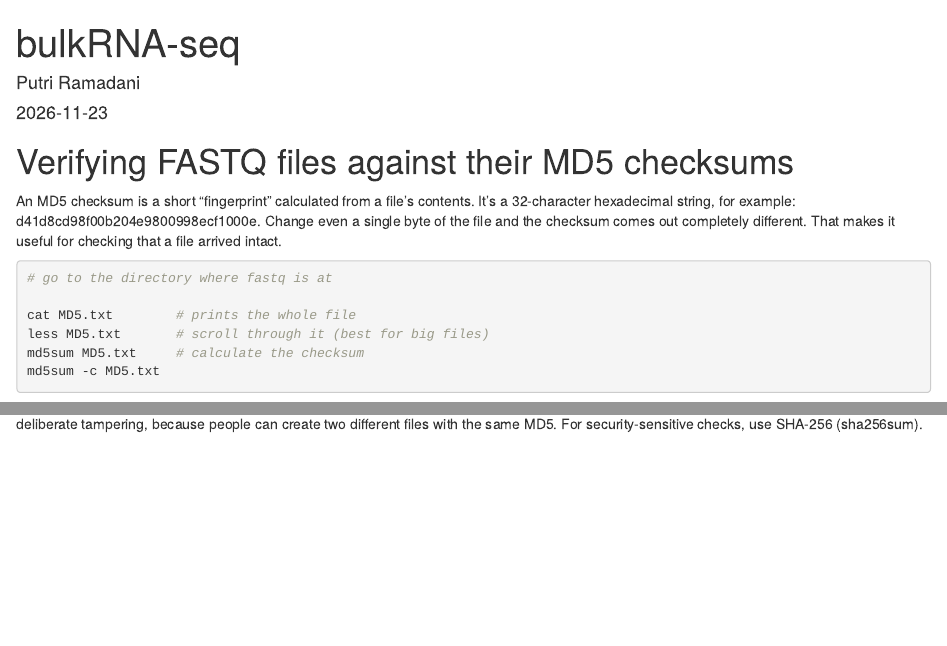
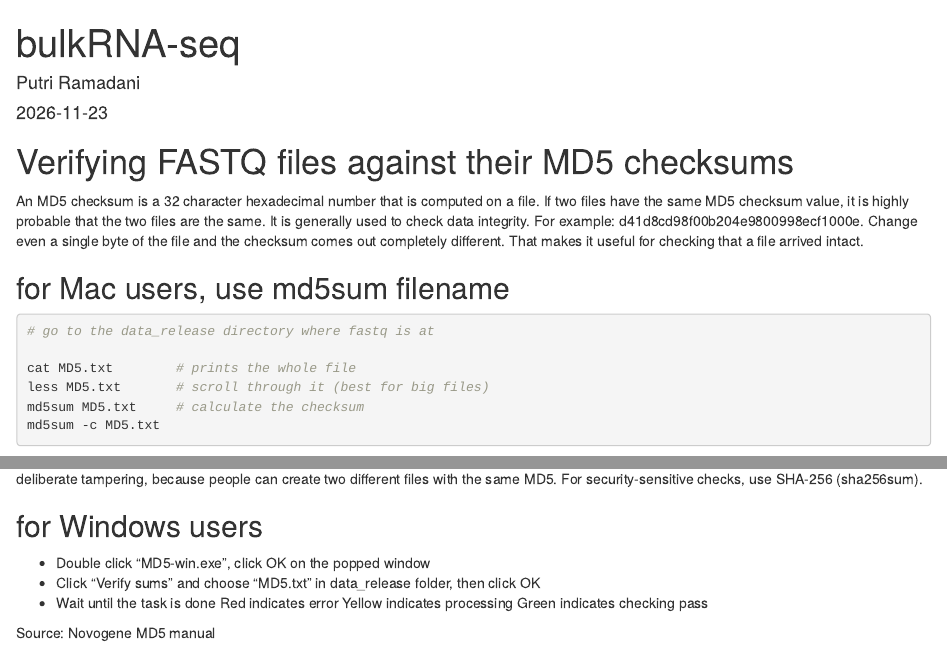
Before and after one commit to putriimnida/bioinfo-journal, an R Markdown document (bulkRNA-seq/bulkRNAseq_notes.Rmd): the page in a window 1100 px wide, from its top, and a second part further down, joined at a grey line. Rendered offline with R 4.5, knitr and Pandoc, with nearby package versions.

Commit message:
MD5 checksums instruction in Mac and Windows

````diff
--- a/bulkRNA-seq/bulkRNAseq_notes.Rmd
+++ b/bulkRNA-seq/bulkRNAseq_notes.Rmd
@@ -7,12 +7,16 @@ output: html_document
 
 
 # Verifying FASTQ files against their MD5 checksums
-An MD5 checksum is a short "fingerprint" calculated from a file's contents.
-It's a 32-character hexadecimal string, for example: d41d8cd98f00b204e9800998ecf1000e.
+An MD5 checksum is a 32 character hexadecimal number that is computed on a file.
+If two files have the same MD5 checksum value, it is highly probable that the two files are the same.
+It is generally used to check data integrity.
+For example: d41d8cd98f00b204e9800998ecf1000e.
 Change even a single byte of the file and the checksum comes out completely different.
 That makes it useful for checking that a file arrived intact.
+
+## for Mac users, use md5sum filename
 ```{bash}
-# go to the directory where fastq is at
+# go to the data_release directory where fastq is at
 
 cat MD5.txt        # prints the whole file
 less MD5.txt       # scroll through it (best for big files)
@@ -23,3 +27,13 @@ With -c, each file is reported as OK or FAILED.
 One caveat: MD5 is fine for catching accidental corruption.
 It's no longer considered secure against deliberate tampering, because people can create two different files with the same MD5.
 For security-sensitive checks, use SHA-256 (sha256sum).
+
+## for Windows users
+- Double click "MD5-win.exe", click OK on the popped window
+- Click "Verify sums" and choose "MD5.txt" in data_release folder, then click OK
+- Wait until the task is done
+Red indicates error
+Yellow indicates processing
+Green indicates checking pass
+
+Source: Novogene MD5 manual
````
